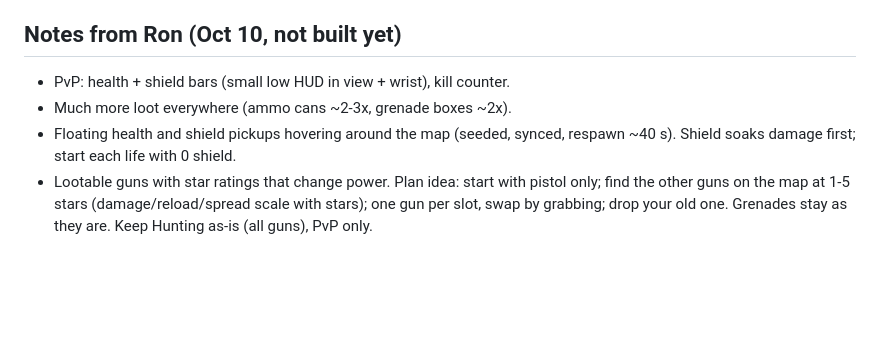
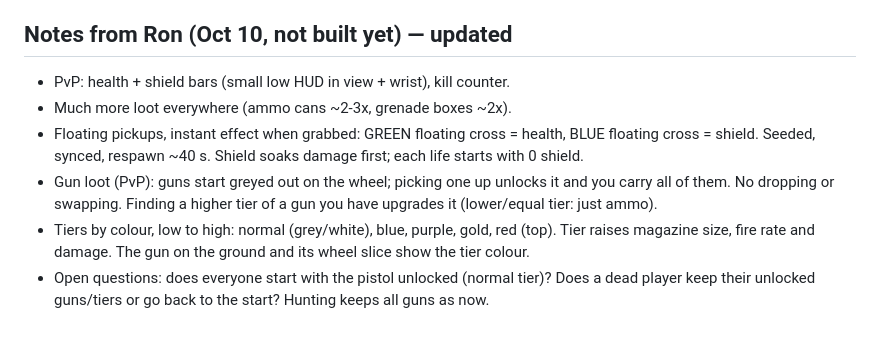
Before and after one commit to JustTrees/JUST-TREES, a Markdown page: HANDOFF.md, the part around the change. GitHub-like rendering; blank space fills up the shorter version.

Commit message:
Notes: gun unlock tiers, green/blue floating crosses
Co-Authored-By: Claude Opus 5.5 <noreply@anthropic.com>
Claude-Session: https://claude.ai/code/session_01JwcrrBQdg7WJhvEDkV3HPQ

```diff
--- a/HANDOFF.md
+++ b/HANDOFF.md
@@ -309,8 +309,10 @@ Read this first. It carries over the project, the person, the way we work, and e
 - Shared lobby: the others mirror the host's settings panel (`ui`/`set` messages, `mpHostSetSync` from `renderSetup`, `mpHostStage` from `vruiOpen`) and can only change Hand/Fling (`mpLocked`, `personal` widgets). Host Start → `gen` → everyone grows the same map and sees the same preview; each player starts with a random spot already picked (`mpRandomSpawn`), pick on the diorama sends `spawn` to the host. Host "Play this map" → `reveal` with everyone's spots → coloured flags on everyone's diorama for 3 s (`mpRevealStart`) → `mpRevealEnd` drops each in at their own flag. Joining mid-game still uses `start` (spawn away from everyone). Main menu = leave.
 - Tests: dev/test_lobby.py (3 players + a late 4th), test_mp, test_mp_fail still pass.
 
-## Notes from Ron (Oct 10, not built yet)
+## Notes from Ron (Oct 10, not built yet) — updated
 - PvP: health + shield bars (small low HUD in view + wrist), kill counter.
 - Much more loot everywhere (ammo cans ~2-3x, grenade boxes ~2x).
-- Floating health and shield pickups hovering around the map (seeded, synced, respawn ~40 s). Shield soaks damage first; start each life with 0 shield.
-- Lootable guns with star ratings that change power. Plan idea: start with pistol only; find the other guns on the map at 1-5 stars (damage/reload/spread scale with stars); one gun per slot, swap by grabbing; drop your old one. Grenades stay as they are. Keep Hunting as-is (all guns), PvP only.
+- Floating pickups, instant effect when grabbed: GREEN floating cross = health, BLUE floating cross = shield. Seeded, synced, respawn ~40 s. Shield soaks damage first; each life starts with 0 shield.
+- Gun loot (PvP): guns start greyed out on the wheel; picking one up unlocks it and you carry all of them. No dropping or swapping. Finding a higher tier of a gun you have upgrades it (lower/equal tier: just ammo).
+- Tiers by colour, low to high: normal (grey/white), blue, purple, gold, red (top). Tier raises magazine size, fire rate and damage. The gun on the ground and its wheel slice show the tier colour.
+- Open questions: does everyone start with the pistol unlocked (normal tier)? Does a dead player keep their unlocked guns/tiers or go back to the start? Hunting keeps all guns as now.
```
